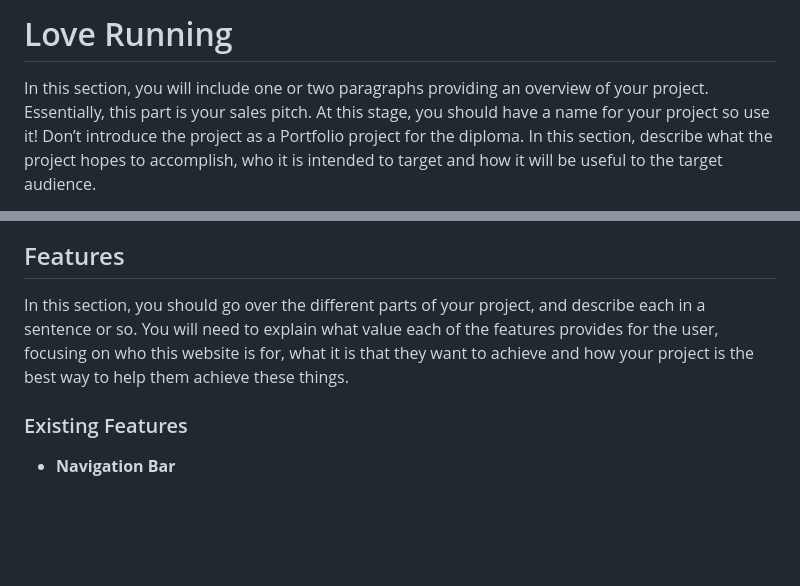
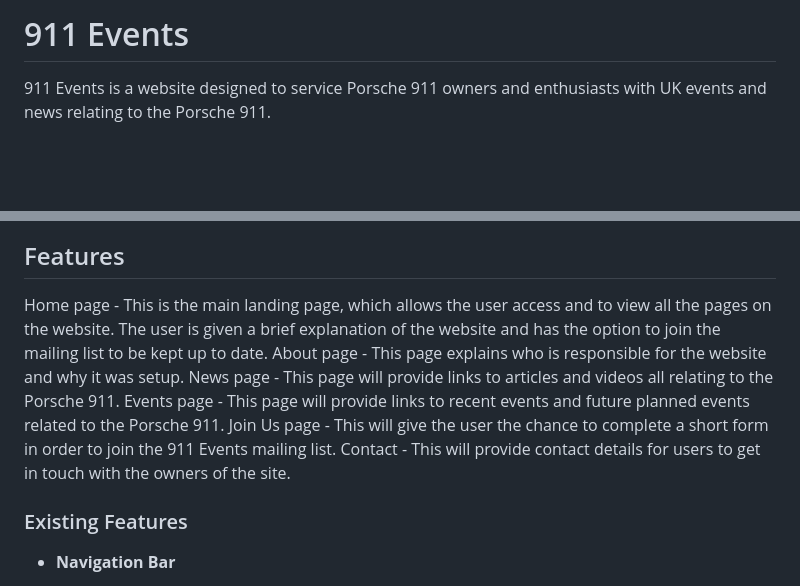
Before and after one commit to david-maddison/911-events, a Markdown page: README.md, 2 parts joined by grey strips. Rendered like a GitHub page; blank space fills up the shorter version.

Commit message:
Updates to content of README.md and addition of images for README.md

```diff
--- a/README.md
+++ b/README.md
@@ -1,4 +1,4 @@
-# Love Running
+# 911 Events
 
-In this section, you will include one or two paragraphs providing an overview of your project. Essentially, this part is your sales pitch. At this stage, you should have a name for your project so use it! Don’t introduce the project as a Portfolio project for the diploma. In this section, describe what the project hopes to accomplish, who it is intended to target and how it will be useful to the target audience.
+911 Events is a website designed to service Porsche 911 owners and enthusiasts with UK events and news relating to the Porsche 911.
 
@@ -8,7 +6,13 @@ For example; Love Running is a site that hopes to help keep people motivated to
 
 ## Features
 
-In this section, you should go over the different parts of your project, and describe each in a sentence or so. You will need to explain what value each of the features provides for the user, focusing on who this website is for, what it is that they want to achieve and how your project is the best way to help them achieve these things.
+Home page - This is the main landing page, which allows the user access and to view all the pages on the website. The user is given a brief explanation of the website and has the option to join the mailing list to be kept up to date.
+About page - This page explains who is responsible for the website and why it was setup.
+News page - This page will provide links to articles and videos all relating to the Porsche 911.
+Events page - This page will provide links to recent events and future planned events related to the Porsche 911.
+Join Us page - This will give the user the chance to complete a short form in order to join the 911 Events mailing list.
+Contact - This will provide contact details for users to get in touch with the owners of the site.
+
 
 ### Existing Features
 
```
Also changed, not shown: other parts of README.md (+1 -3 lines), assets/images/footer.PNG (added), assets/images/navigation-bar.PNG (added).
